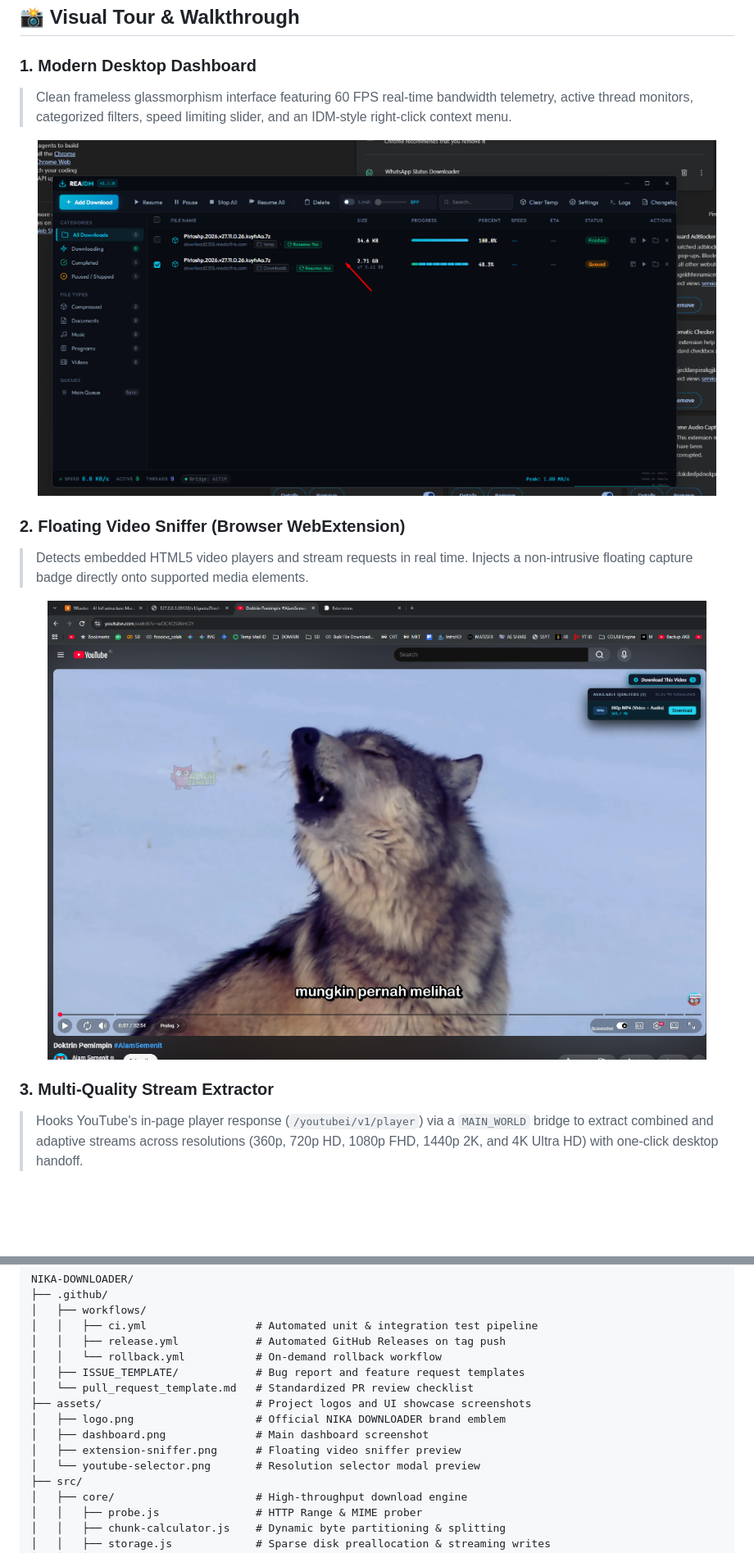
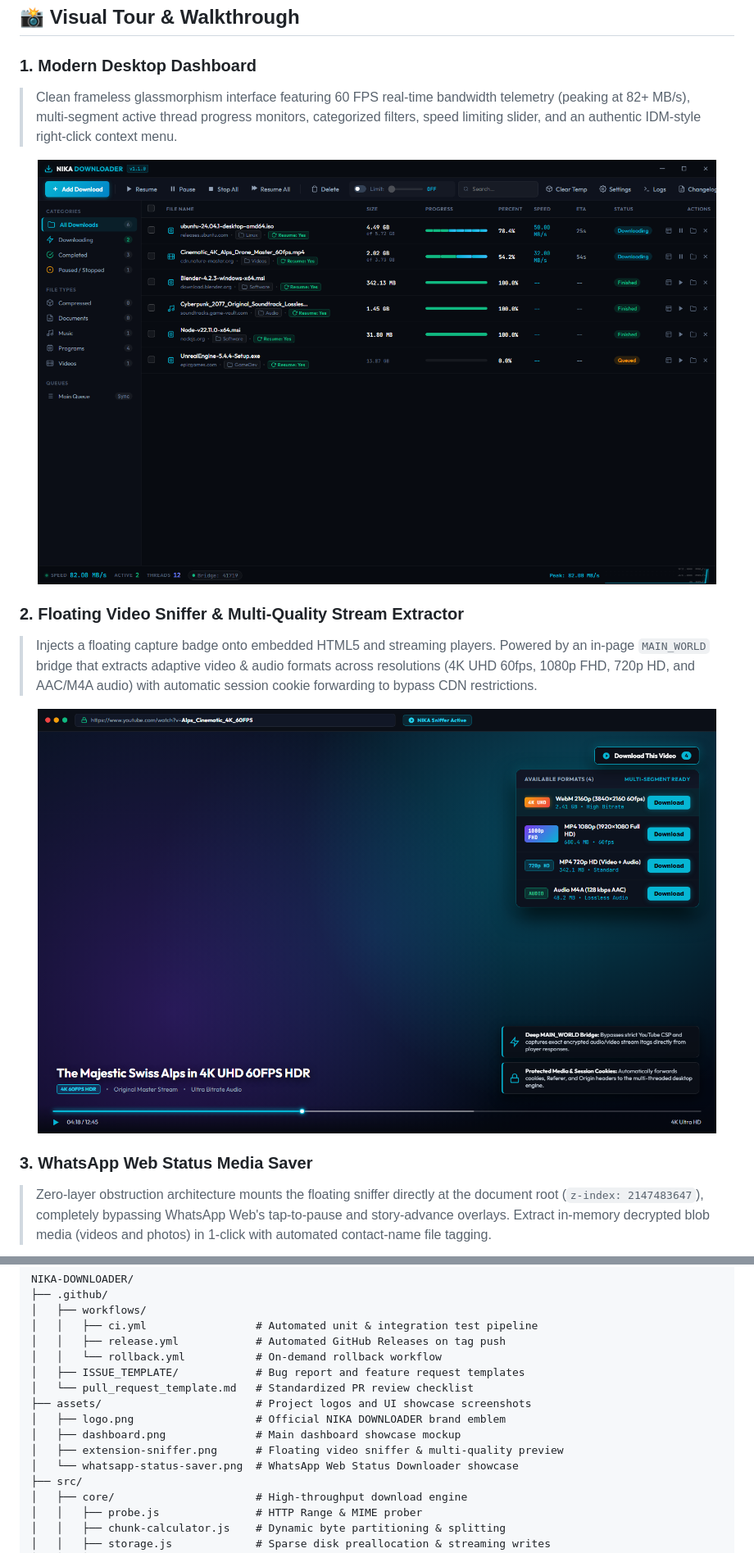
Before and after one commit to jackingpanda/NIKA-DOWNLOADER, a Markdown page: README.md, 2 parts joined by grey strips. Shown at 82% size. Drawn GitHub-style; pictures changed too: assets/dashboard.png, assets/extension-sniffer.png; blank space fills up the shorter version.

Commit message:
docs(readme): upgrade showcase assets to high-definition informative production mockups

```diff
--- a/README.md
+++ b/README.md
@@ -30,13 +30,13 @@ Whether accelerating multi-gigabyte archives or sniffing 4K/1080p media streams
 ## 📸 Visual Tour & Walkthrough
 
 ### 1. Modern Desktop Dashboard
-> Clean frameless glassmorphism interface featuring 60 FPS real-time bandwidth telemetry, active thread monitors, categorized filters, speed limiting slider, and an IDM-style right-click context menu.
+> Clean frameless glassmorphism interface featuring 60 FPS real-time bandwidth telemetry (peaking at 82+ MB/s), multi-segment active thread progress monitors, categorized filters, speed limiting slider, and an authentic IDM-style right-click context menu.
 
 <p align="center">
   <img src="assets/dashboard.png" width="95%" alt="NIKA DOWNLOADER Main Dashboard" />
 </p>
 
-### 2. Floating Video Sniffer (Browser WebExtension)
-> Detects embedded HTML5 video players and stream requests in real time. Injects a non-intrusive floating capture badge directly onto supported media elements.
+### 2. Floating Video Sniffer & Multi-Quality Stream Extractor
+> Injects a floating capture badge onto embedded HTML5 and streaming players. Powered by an in-page `MAIN_WORLD` bridge that extracts adaptive video & audio formats across resolutions (4K UHD 60fps, 1080p FHD, 720p HD, and AAC/M4A audio) with automatic session cookie forwarding to bypass CDN restrictions.
 
 <p align="center">
@@ -44,6 +44,6 @@ Whether accelerating multi-gigabyte archives or sniffing 4K/1080p media streams
 </p>
 
-### 3. Multi-Quality Stream Extractor
-> Hooks YouTube's in-page player response (`/youtubei/v1/player`) via a `MAIN_WORLD` bridge to extract combined and adaptive streams across resolutions (360p, 720p HD, 1080p FHD, 1440p 2K, and 4K Ultra HD) with one-click desktop handoff.
+### 3. WhatsApp Web Status Media Saver
+> Zero-layer obstruction architecture mounts the floating sniffer directly at the document root (`z-index: 2147483647`), completely bypassing WhatsApp Web's tap-to-pause and story-advance overlays. Extract in-memory decrypted blob media (videos and photos) in 1-click with automated contact-name file tagging.
 
 <p align="center">
@@ -193,9 +194,9 @@ NIKA-DOWNLOADER/
 │   └── pull_request_template.md   # Standardized PR review checklist
 ├── assets/                        # Project logos and UI showcase screenshots
 │   ├── logo.png                   # Official NIKA DOWNLOADER brand emblem
-│   ├── dashboard.png              # Main dashboard screenshot
-│   ├── extension-sniffer.png      # Floating video sniffer preview
-│   └── youtube-selector.png       # Resolution selector modal preview
+│   ├── dashboard.png              # Main dashboard showcase mockup
+│   ├── extension-sniffer.png      # Floating video sniffer & multi-quality preview
+│   └── whatsapp-status-saver.png  # WhatsApp Web Status Downloader showcase
 ├── src/
 │   ├── core/                      # High-throughput download engine
 │   │   ├── probe.js               # HTTP Range & MIME prober
```
Also changed, not shown: other parts of README.md (+3 -2 lines), CHANGELOG.md (+1 -0 lines), assets/whatsapp-status-saver.png (added), assets/youtube-selector.png (deleted), 3 other files.
